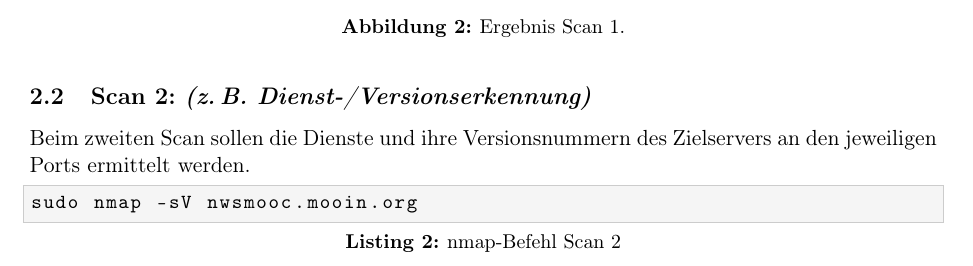
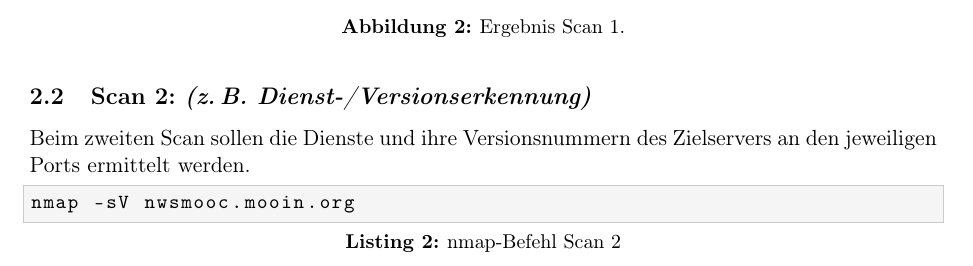
Before and after one commit to BooleanBill/Netzwerksicherheit-ESA2, a LaTeX document (klejewski_939463_netzwerksicherheit_esa1.tex): part of page 3 of 6, cut so that both start at the same text. Compiled offline with pdfLaTeX.

Commit message:
sudo not in sv

```diff
--- a/klejewski_939463_netzwerksicherheit_esa1.tex
+++ b/klejewski_939463_netzwerksicherheit_esa1.tex
@@ -131,7 +131,7 @@ Zusätzlich sieht man 997 Ports als \texttt{filtered}, dort werden Pakete also o
 \subsection{Scan 2: \emph{(z.\,B. Dienst-/Versionserkennung)}}
 Beim zweiten Scan sollen die Dienste und ihre Versionsnummern des Zielservers an den jeweiligen Ports ermittelt werden.
 \begin{lstlisting}[caption={nmap-Befehl Scan 2}]
-sudo nmap -sV nwsmooc.mooin.org
+nmap -sV nwsmooc.mooin.org
 \end{lstlisting}
 Beim ersten Scan wurden die offenen Ports ermittelt und die jeweiligen Dienste nur anhand der Portnummer erraten. Mit dem Parameter -sV werden diese durch nmap aktiv verifiziert. Dabei verbindet sich nmap aktiv mit jedem offenen Port und schickt \emph{Probes}, also gezielte Anfragen, um die Dienste zu erkennen.
 
```
